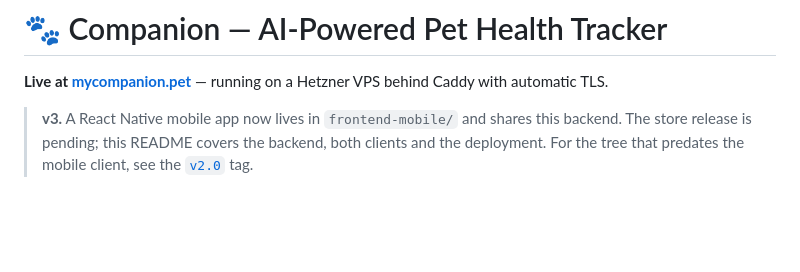
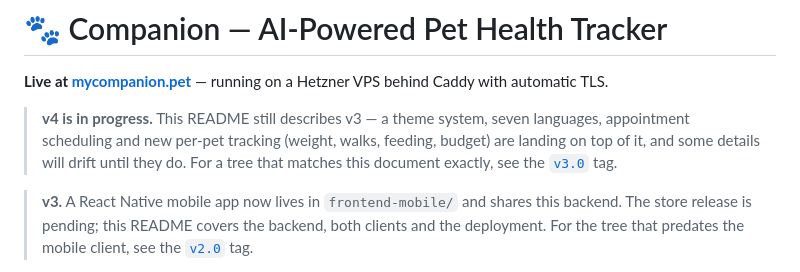
Before and after one commit to Ilyassokhlal/companion-pet-health-tracker, a Markdown page: README.md, the part around the change. Drawn GitHub-style; blank space fills up the shorter version.

Commit message:
Flag that v4 is in progress in the README

```diff
--- a/README.md
+++ b/README.md
@@ -1,6 +1,12 @@
 # 🐾 Companion — AI-Powered Pet Health Tracker
 
 **Live at [mycompanion.pet](https://mycompanion.pet)** — running on a Hetzner VPS behind Caddy with automatic TLS.
+
+> **v4 is in progress.** This README still describes v3 — a theme system, seven languages,
+> appointment scheduling and new per-pet tracking (weight, walks, feeding, budget) are landing
+> on top of it, and some details will drift until they do. For a tree that matches this
+> document exactly, see the
+> [`v3.0`](https://github.com/Ilyassokhlal/companion-pet-health-tracker/releases/tag/v3.0) tag.
 
 > **v3.** A React Native mobile app now lives in `frontend-mobile/` and shares this backend.
 > The store release is pending; this README covers the backend, both clients and the
```
